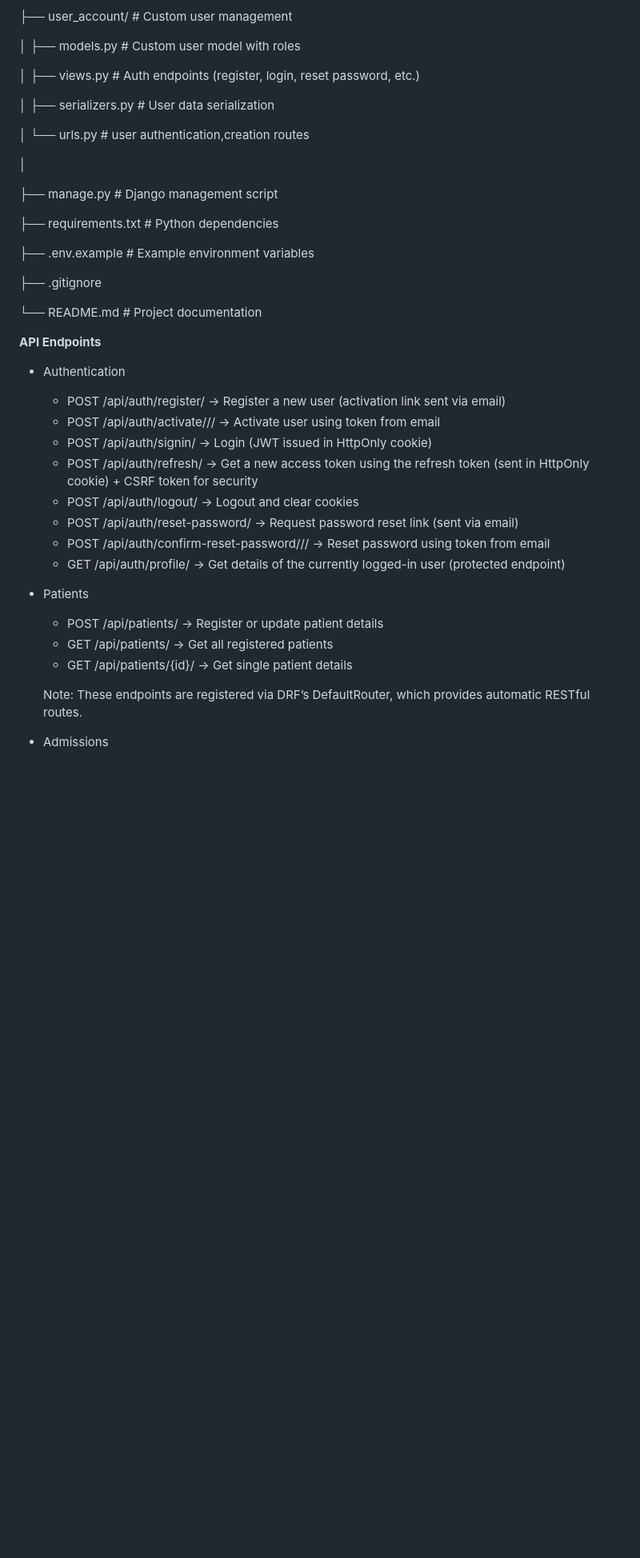
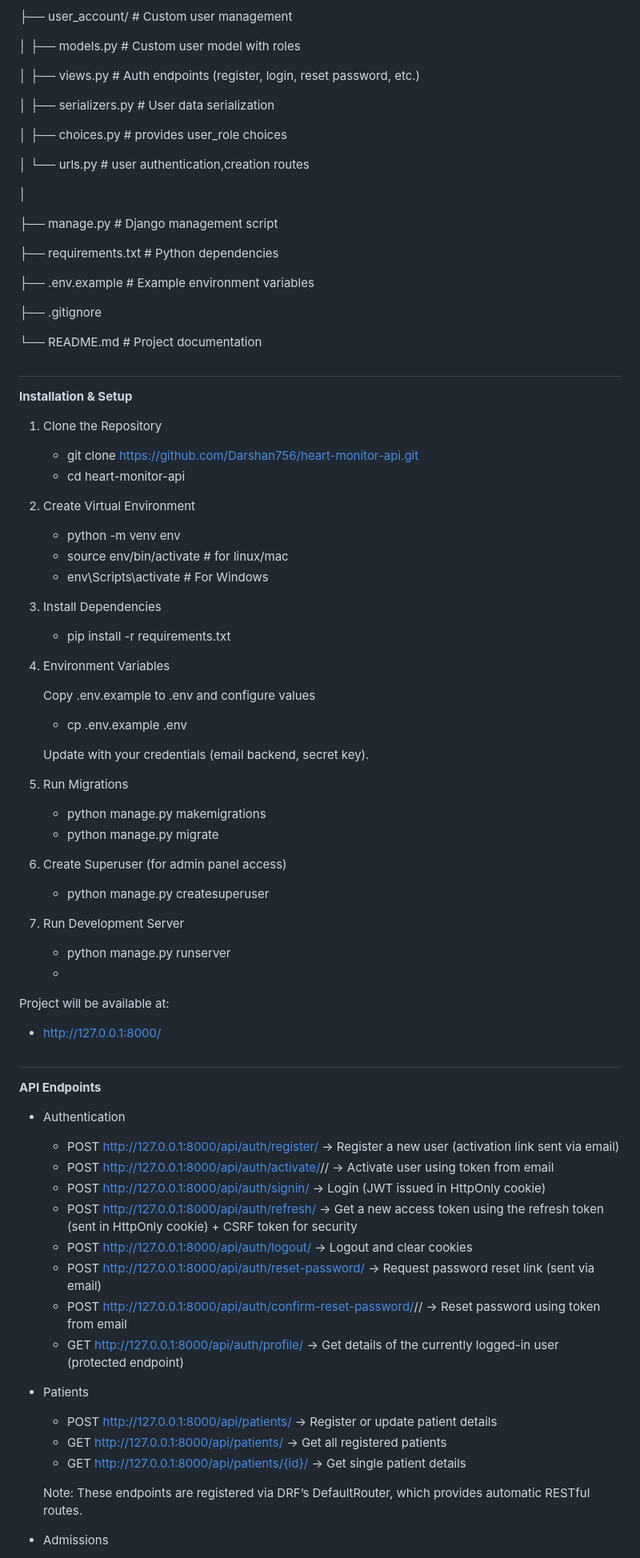
Before and after one commit to Darshan756/heart-monitor-api, a Markdown page: README.md, the part around the change printed below. Shown: that part at 80% size. Rendered like a GitHub page; blank space fills up the shorter version.

```diff
--- a/README.md
+++ b/README.md
@@ -82,6 +87,8 @@ heartmonitor_api/
 
 │   ├── serializers.py        # User data serialization
 
+│   ├── choices.py            # provides user_role choices
+
 │   └── urls.py               # user authentication,creation routes
 
 │
@@ -95,21 +102,48 @@ heartmonitor_api/
 ├── .gitignore
 
 └── README.md                 # Project documentation
+#
+**Installation & Setup**
+1. Clone the Repository
+   - git clone https://github.com/Darshan756/heart-monitor-api.git
+   - cd heart-monitor-api
+2. Create Virtual Environment
+   - python -m venv env
+   - source env/bin/activate # for linux/mac
+   - env\Scripts\activate      # For Windows
+3. Install Dependencies
+   - pip install -r requirements.txt
+4. Environment Variables
 
+   Copy .env.example to .env and configure values
+   - cp .env.example .env
+
+   Update with your credentials (email backend, secret key).
+5. Run Migrations
+   - python manage.py makemigrations
+   - python manage.py migrate
+6. Create Superuser (for admin panel access)
+   - python manage.py createsuperuser
+7. Run Development Server
+   - python manage.py runserver
+   -
+Project will be available at:
+- http://127.0.0.1:8000/
+#
 **API Endpoints**
 - Authentication
-  - POST /api/auth/register/ → Register a new user (activation link sent via email)
-  - POST /api/auth/activate/<uidb64>/<token>/ → Activate user using token from email
-  - POST /api/auth/signin/ → Login (JWT issued in HttpOnly cookie)
-  - POST /api/auth/refresh/ → Get a new access token using the refresh token (sent in HttpOnly cookie) + CSRF token for security
-  - POST /api/auth/logout/ → Logout and clear cookies
-  - POST /api/auth/reset-password/ → Request password reset link (sent via email)
-  - POST /api/auth/confirm-reset-password/<uidb64>/<token>/ → Reset password using token from email
-  - GET /api/auth/profile/ → Get details of the currently logged-in user (protected endpoint)
+  - POST  http://127.0.0.1:8000/api/auth/register/ → Register a new user (activation link sent via email)
+  - POST  http://127.0.0.1:8000/api/auth/activate/<uidb64>/<token>/ → Activate user using token from email
+  - POST  http://127.0.0.1:8000/api/auth/signin/ → Login (JWT issued in HttpOnly cookie)
+  - POST  http://127.0.0.1:8000/api/auth/refresh/ → Get a new access token using the refresh token (sent in HttpOnly cookie) + CSRF token for security
+  - POST  http://127.0.0.1:8000/api/auth/logout/ → Logout and clear cookies
+  - POST  http://127.0.0.1:8000/api/auth/reset-password/ → Request password reset link (sent via email)
+  - POST  http://127.0.0.1:8000/api/auth/confirm-reset-password/<uidb64>/<token>/ → Reset password using token from email
+  - GET  http://127.0.0.1:8000/api/auth/profile/ → Get details of the currently logged-in user (protected endpoint)
 - Patients
-  - POST /api/patients/ → Register or update patient details
-  - GET /api/patients/ → Get all registered patients
-  - GET /api/patients/{id}/ → Get single patient details
+  - POST  http://127.0.0.1:8000/api/patients/ → Register or update patient details
+  - GET  http://127.0.0.1:8000/api/patients/ → Get all registered patients
+  - GET  http://127.0.0.1:8000/api/patients/{id}/ → Get single patient details
 
   Note: These endpoints are registered via DRF’s DefaultRouter, which provides automatic RESTful routes.
 - Admissions
```
Also changed, not shown: other parts of README.md (+68 -14 lines).
